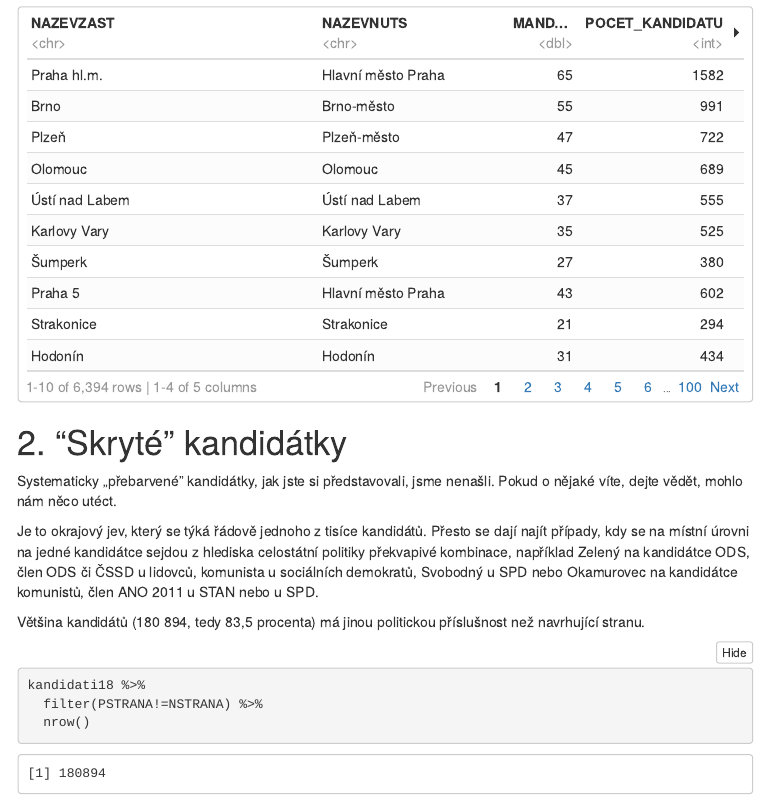
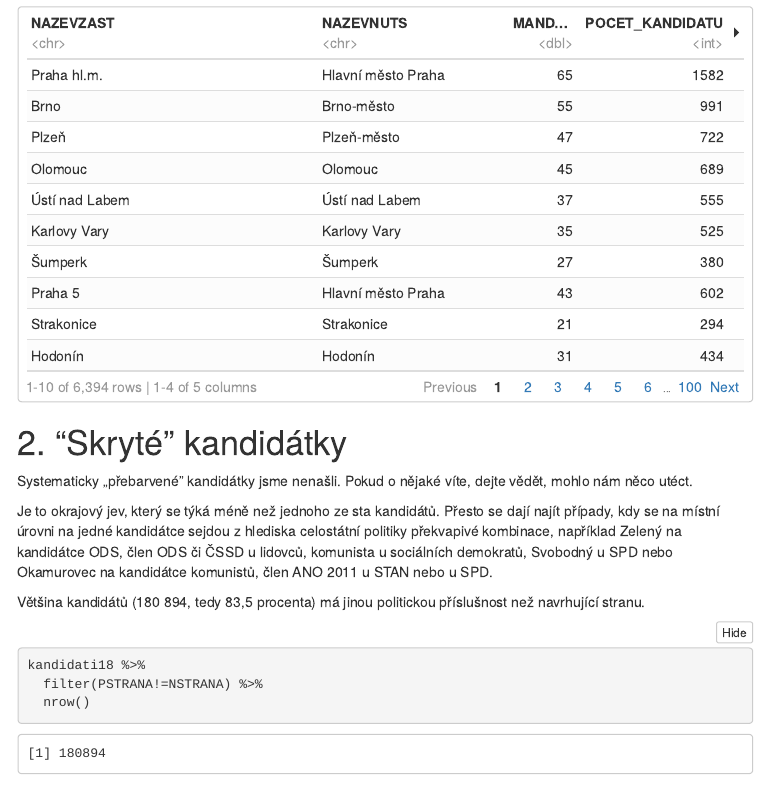
Before and after one commit to DataRozhlas/volby-interni-analyzy, an R Markdown document (analyse.Rmd): the page in a window 1100 px wide, from 4850 px down. The pictures show the output file analyse.nb.html that the author committed with the source, opened offline; menus at the side of the page are left out.

Commit message:
text edit

```diff
--- a/analyse.Rmd
+++ b/analyse.Rmd
@@ -163,9 +163,9 @@ zastupitelstva_mandaty %>%
 
 # 2. <a name="skryte"></a>"Skryté" kandidátky
 
-Systematicky „přebarvené” kandidátky, jak jste si představovali, jsme nenašli. Pokud o nějaké víte, dejte vědět, mohlo nám něco utéct.
+Systematicky „přebarvené” kandidátky jsme nenašli. Pokud o nějaké víte, dejte vědět, mohlo nám něco utéct.
 
-Je to okrajový jev, který se týká řádově jednoho z tisíce kandidátů. Přesto se dají najít případy, kdy se na místní úrovni na jedné kandidátce sejdou z hlediska celostátní politiky překvapivé kombinace, například Zelený na kandidátce ODS, člen ODS či ČSSD u lidovců, komunista u sociálních demokratů, Svobodný u SPD nebo Okamurovec na kandidátce komunistů, člen ANO 2011 u STAN nebo u SPD.
+Je to okrajový jev, který se týká méně než jednoho ze sta kandidátů. Přesto se dají najít případy, kdy se na místní úrovni na jedné kandidátce sejdou z hlediska celostátní politiky překvapivé kombinace, například Zelený na kandidátce ODS, člen ODS či ČSSD u lidovců, komunista u sociálních demokratů, Svobodný u SPD nebo Okamurovec na kandidátce komunistů, člen ANO 2011 u STAN nebo u SPD.
 
 Většina kandidátů (180 894, tedy 83,5 procenta) má jinou politickou příslušnost než navrhující stranu.
 
```
Also changed, not shown: analyse.nb.html.
